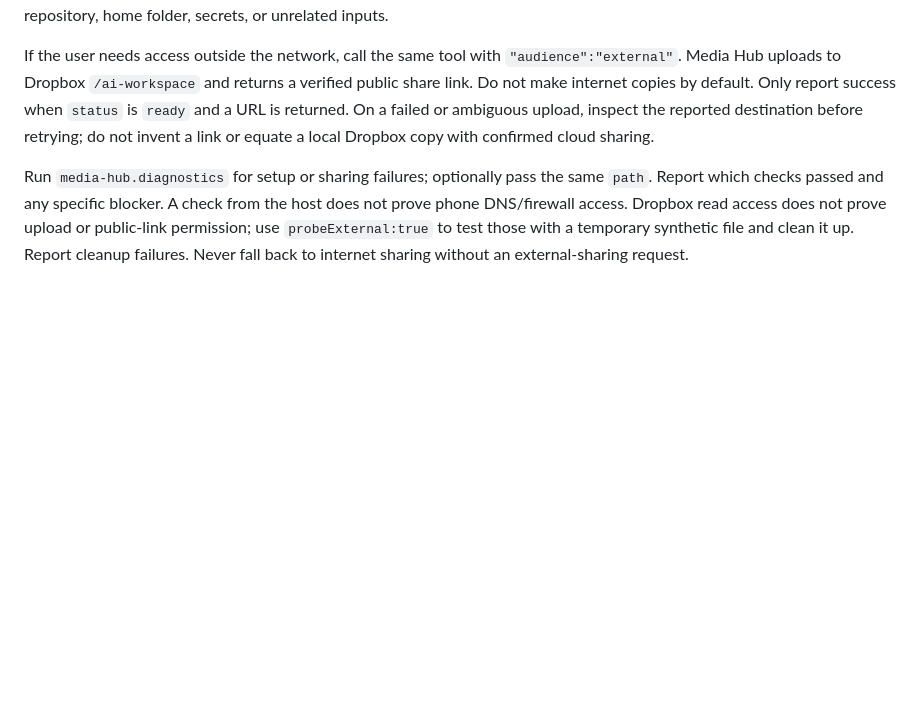
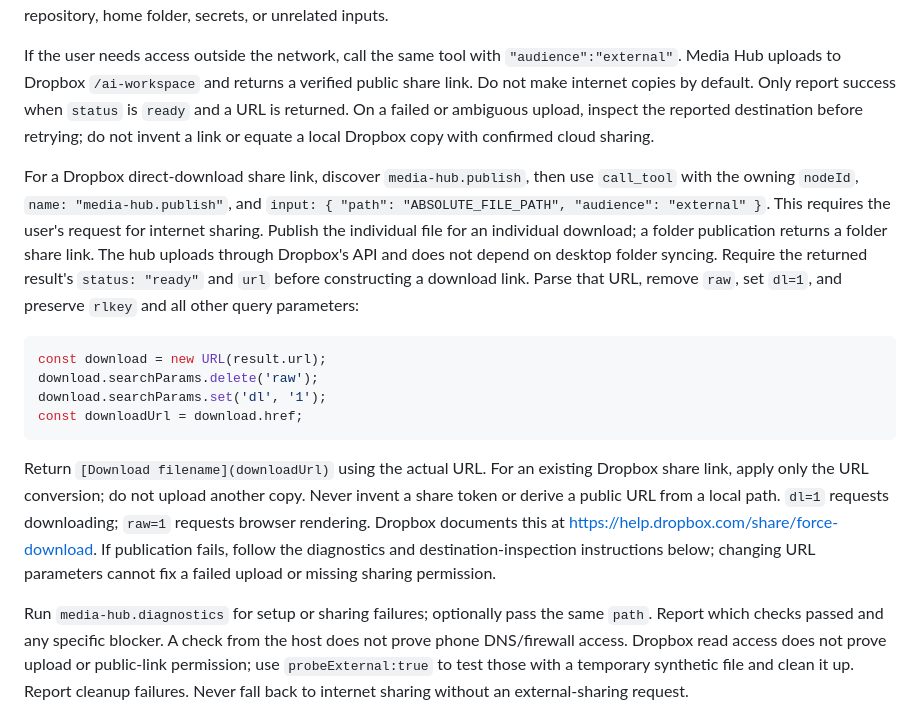
Before and after one commit to joekim/agent-tools, a Markdown page: docs/project-agent-instructions.md, the part around the change. Drawn GitHub-style; blank space fills up the shorter version.

Commit message:
Document Dropbox direct downloads for new project agents

````diff
--- a/docs/project-agent-instructions.md
+++ b/docs/project-agent-instructions.md
@@ -13,6 +13,17 @@ Assume the user will open deliverables on a phone on the same local network. For
 
 If the user needs access outside the network, call the same tool with `"audience":"external"`. Media Hub uploads to Dropbox `/ai-workspace` and returns a verified public share link. Do not make internet copies by default. Only report success when `status` is `ready` and a URL is returned. On a failed or ambiguous upload, inspect the reported destination before retrying; do not invent a link or equate a local Dropbox copy with confirmed cloud sharing.
 
+For a Dropbox direct-download share link, discover `media-hub.publish`, then use `call_tool` with the owning `nodeId`, `name: "media-hub.publish"`, and `input: { "path": "ABSOLUTE_FILE_PATH", "audience": "external" }`. This requires the user's request for internet sharing. Publish the individual file for an individual download; a folder publication returns a folder share link. The hub uploads through Dropbox's API and does not depend on desktop folder syncing. Require the returned result's `status: "ready"` and `url` before constructing a download link. Parse that URL, remove `raw`, set `dl=1`, and preserve `rlkey` and all other query parameters:
+
+```js
+const download = new URL(result.url);
+download.searchParams.delete('raw');
+download.searchParams.set('dl', '1');
+const downloadUrl = download.href;
+```
+
+Return `[Download filename](downloadUrl)` using the actual URL. For an existing Dropbox share link, apply only the URL conversion; do not upload another copy. Never invent a share token or derive a public URL from a local path. `dl=1` requests downloading; `raw=1` requests browser rendering. Dropbox documents this at https://help.dropbox.com/share/force-download. If publication fails, follow the diagnostics and destination-inspection instructions below; changing URL parameters cannot fix a failed upload or missing sharing permission.
+
 Run `media-hub.diagnostics` for setup or sharing failures; optionally pass the same `path`. Report which checks passed and any specific blocker. A check from the host does not prove phone DNS/firewall access. Dropbox read access does not prove upload or public-link permission; use `probeExternal:true` to test those with a temporary synthetic file and clean it up. Report cleanup failures. Never fall back to internet sharing without an external-sharing request.
 
 Use `media-hub.transcript` for YouTube captions on either machine, then publish its returned text-file path if the user needs a mobile link. Poll image/voice job IDs and inspect results before reporting generation success. macOS exposes no model use. Credentials stay in native OS storage on the owning hub: never put them in chat, source, or `.env` files.
````
